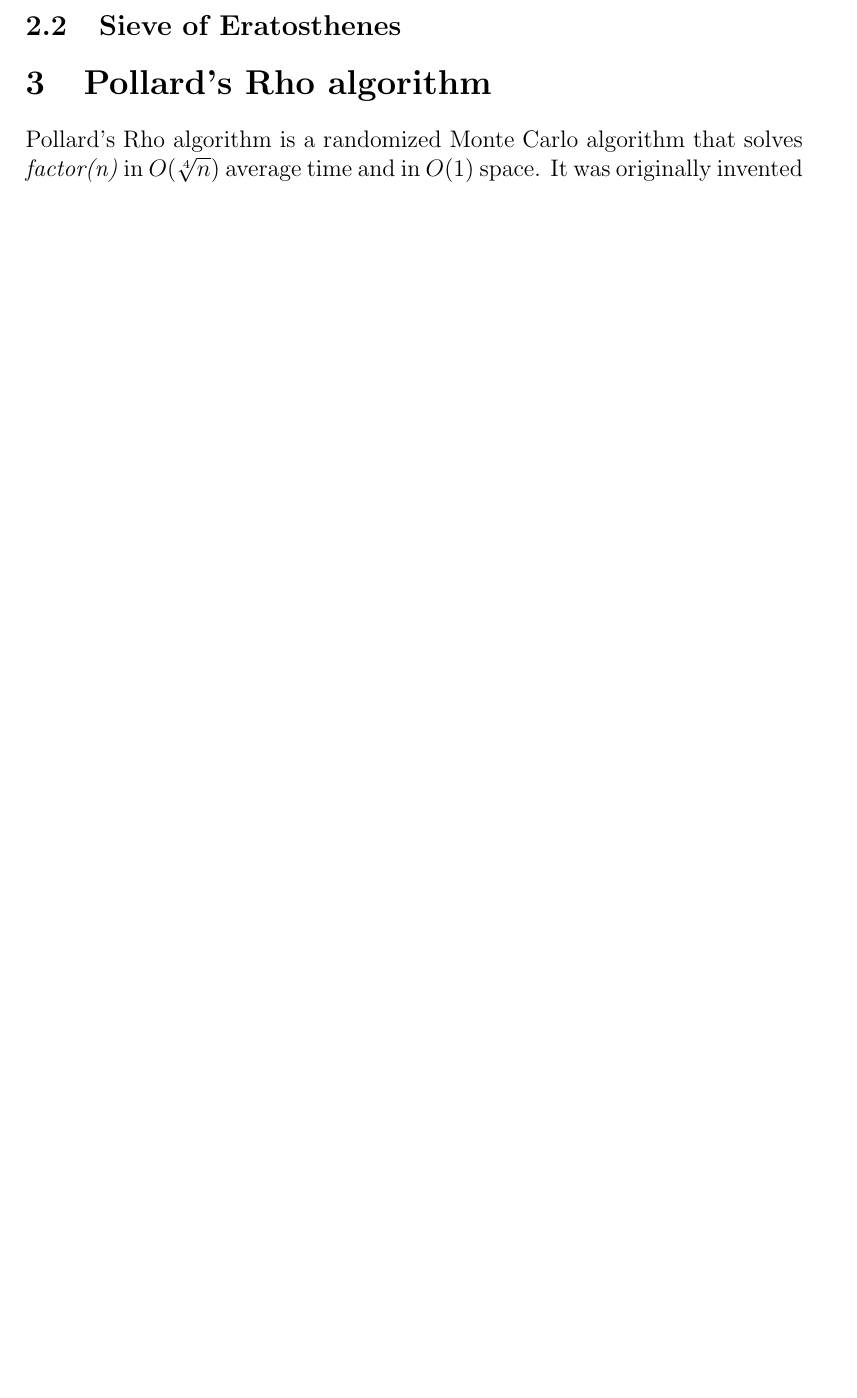
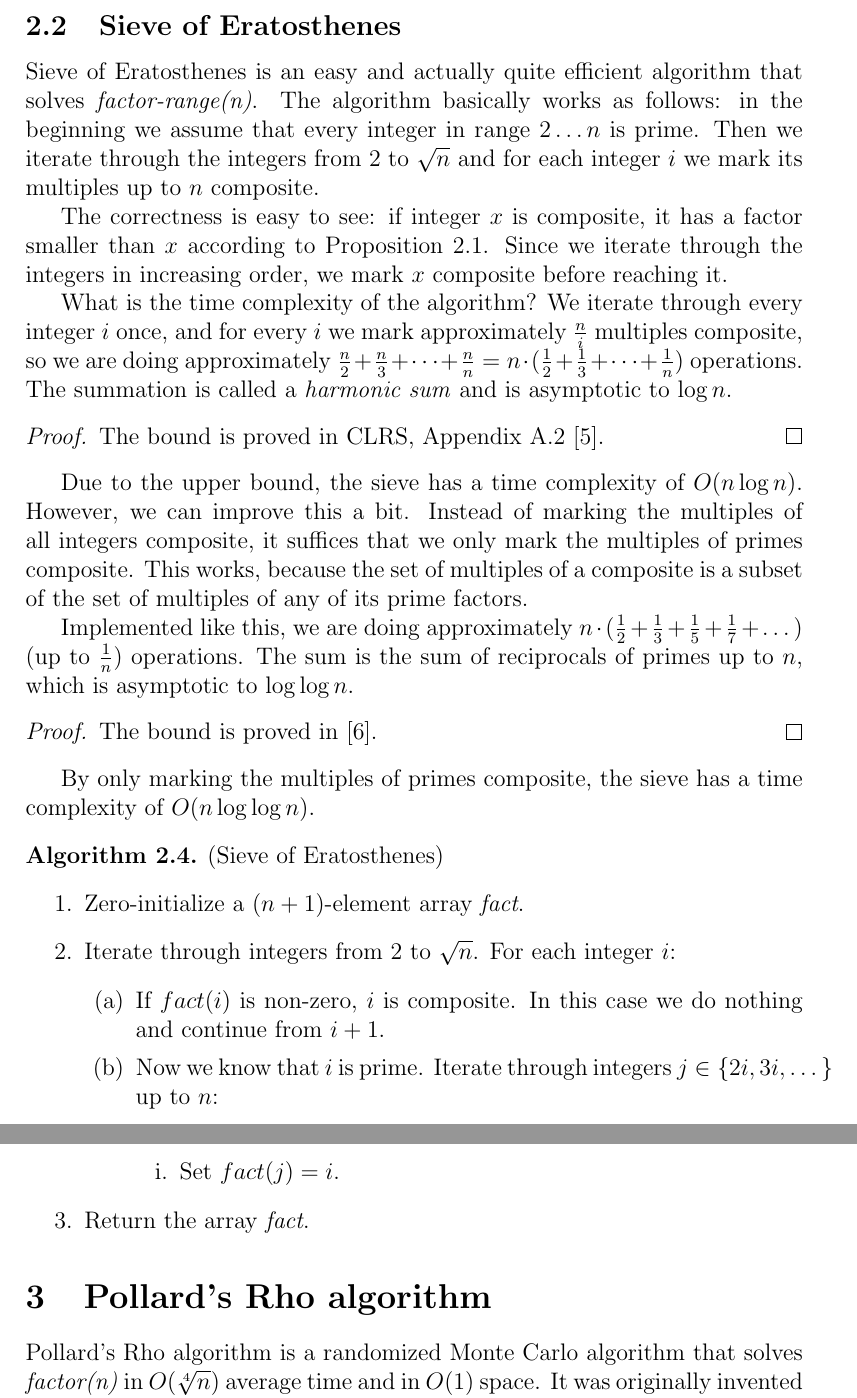
Before and after one commit to Mistrator/integer-factorization, a LaTeX document (integer_factorization.tex): part of page 4 of 9 before the commit and two parts of pages 4 and 5 of 10 after it, the two joined at a grey line, cut so that both start at the same text, the shorter picture padded with empty space. Compiled offline with pdfLaTeX.

Commit message:
Finish sieve of Eratosthenes

```diff
--- a/integer_factorization.tex
+++ b/integer_factorization.tex
@@ -118,6 +118,41 @@ The time complexity of this algorithm is still $O(\sqrt{n})$, but it has a small
 
 \subsection {Sieve of Eratosthenes}
 
+Sieve of Eratosthenes is an easy and actually quite efficient algorithm that solves \textit{factor-range(n)}. The algorithm basically works as follows: in the beginning we assume that every integer in range $2 \dots n$ is prime. Then we iterate through the integers from 2 to $\sqrt{n}$ and for each integer $i$ we mark its multiples up to $n$ composite.
+
+The correctness is easy to see: if integer $x$ is composite, it has a factor smaller than $x$ according to Proposition \ref{prop:factupperbound}. Since we iterate through the integers in increasing order, we mark $x$ composite before reaching it.
+
+What is the time complexity of the algorithm? We iterate through every integer $i$ once, and for every $i$ we mark approximately $\frac{n}{i}$ multiples composite, so we are doing approximately $\frac{n}{2} + \frac{n}{3} + \dots + \frac{n}{n} = n \cdot (\frac{1}{2} + \frac{1}{3} + \dots + \frac{1}{n})$ operations. The summation is called a \textit{harmonic sum} and is asymptotic to $\log{n}$.
+
+\begin{proof}
+The bound is proved in CLRS, Appendix A.2 \cite{clrs}.
+\end{proof}
+
+Due to the upper bound, the sieve has a time complexity of $O(n \log n)$. However, we can improve this a bit. Instead of marking the multiples of all integers composite, it suffices that we only mark the multiples of primes composite. This works, because the set of multiples of a composite is a subset of the set of multiples of any of its prime factors.
+
+Implemented like this, we are doing approximately $n \cdot (\frac{1}{2} + \frac{1}{3} + \frac{1}{5} + \frac{1}{7} + \dots)$ (up to $\frac{1}{n}$) operations. The sum is the sum of reciprocals of primes up to $n$, which is asymptotic to $\log{\log{n}}$.
+
+\begin{proof}
+The bound is proved in \cite{primereciprocal}.
+\end{proof}
+
+By only marking the multiples of primes composite, the sieve has a time complexity of $O(n \log{\log{n}})$.
+
+\begin{algo} (Sieve of Eratosthenes)
+\begin{enumerate}
+\item Zero-initialize a $(n+1)$-element array \textit{fact}.
+\item Iterate through integers from $2$ to $\sqrt{n}$. For each integer $i$:
+\begin{enumerate}
+	\item If $fact(i)$ is non-zero, $i$ is composite. In this case we do nothing and continue from $i+1$.
+	\item Now we know that $i$ is prime. Iterate through integers $j \in \{2i, 3i, \dots\}$ up to $n$:
+	\begin{enumerate}
+		\item Set $fact(j) = i$.
+	\end{enumerate}
+\end{enumerate}
+\item Return the array \textit{fact}.
+\end{enumerate}
+\end{algo}
+
 \section {Pollard's Rho algorithm}
 
 Pollard's Rho algorithm is a randomized Monte Carlo algorithm that solves \textit{factor(n)} in $O(\sqrt[4]{n})$ average time and in $O(1)$ space. It was originally invented by John Pollard in 1975\cite{pollard}.
```
Also changed, not shown: bibliography.bib (+5 -0 lines), integer_factorization.pdf, integer_factorization.tex (6 more changed lines), 1 other file.
